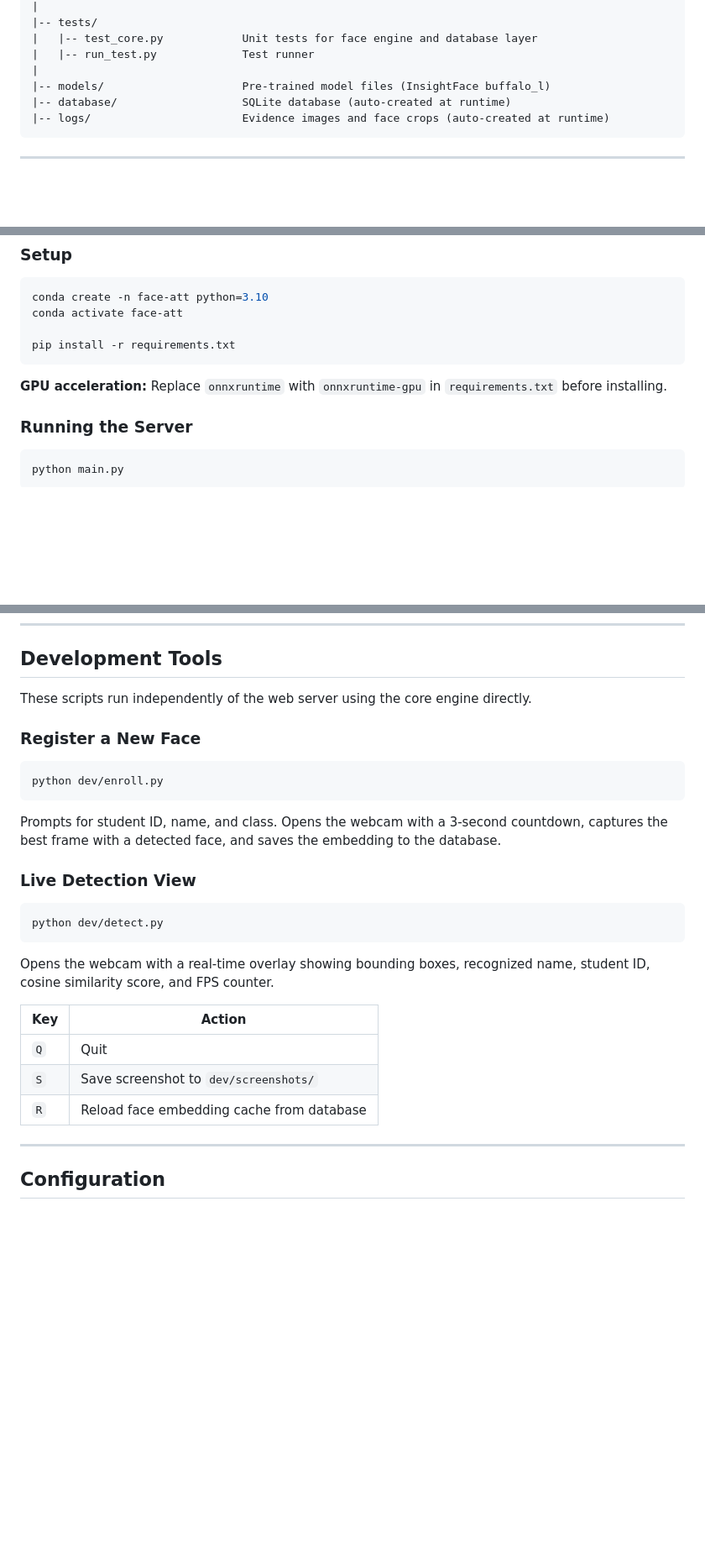
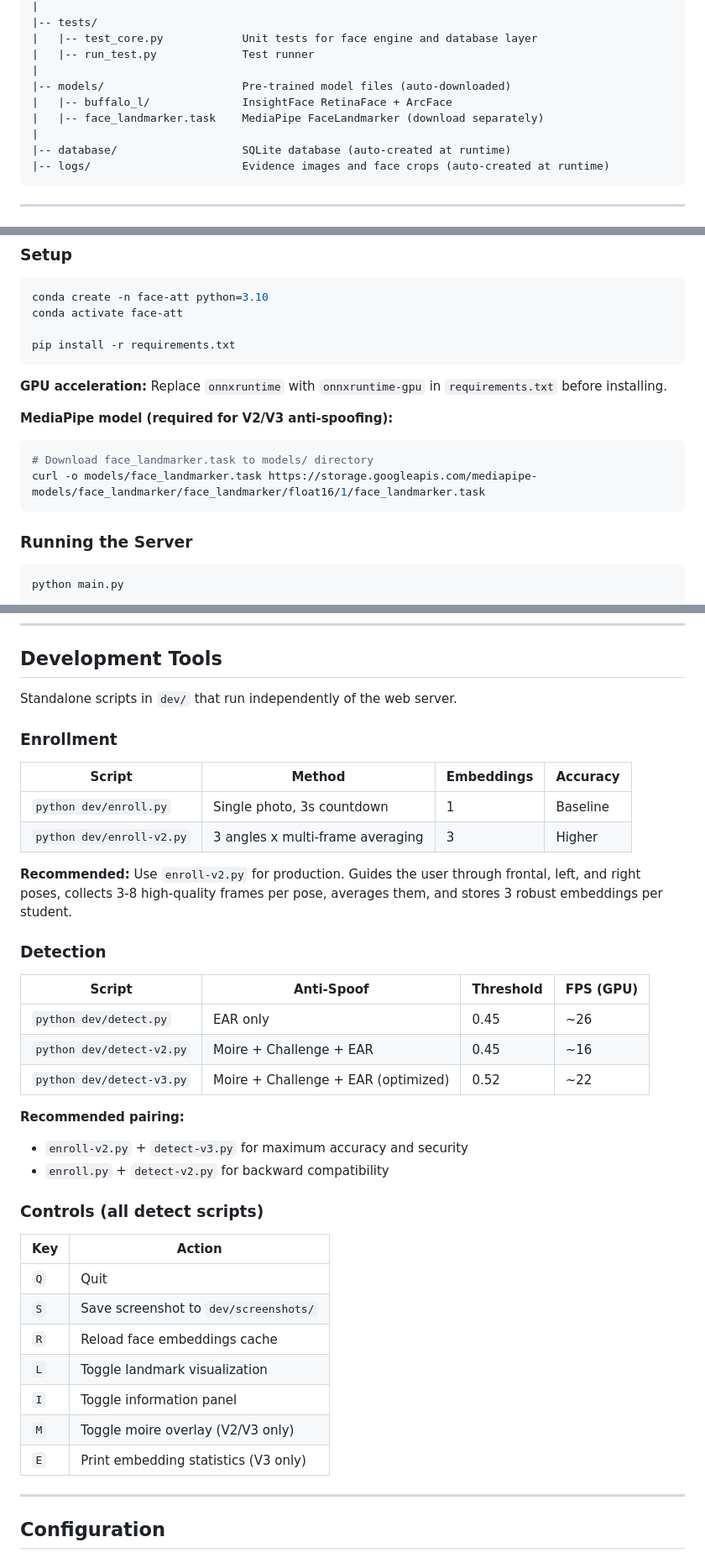
Before and after one commit to sangvo1233-byte/face-reg-final-project, a Markdown page: README.md, 3 parts joined by grey strips. Shown at 84% size. Rendered like a GitHub page; blank space fills up the shorter version.

````diff
--- a/README.md
+++ b/README.md
@@ -69,7 +92,10 @@ face-reg-final-project/
 |   |-- test_core.py            Unit tests for face engine and database layer
 |   |-- run_test.py             Test runner
 |
-|-- models/                     Pre-trained model files (InsightFace buffalo_l)
+|-- models/                     Pre-trained model files (auto-downloaded)
+|   |-- buffalo_l/              InsightFace RetinaFace + ArcFace
+|   |-- face_landmarker.task    MediaPipe FaceLandmarker (download separately)
+|
 |-- database/                   SQLite database (auto-created at runtime)
 |-- logs/                       Evidence images and face crops (auto-created at runtime)
 ```
@@ -95,6 +121,13 @@ pip install -r requirements.txt
 
 **GPU acceleration:** Replace `onnxruntime` with `onnxruntime-gpu` in `requirements.txt` before installing.
 
+**MediaPipe model (required for V2/V3 anti-spoofing):**
+
+```bash
+# Download face_landmarker.task to models/ directory
+curl -o models/face_landmarker.task https://storage.googleapis.com/mediapipe-models/face_landmarker/face_landmarker/float16/1/face_landmarker.task
+```
+
 ### Running the Server
 
 ```bash
@@ -119,29 +152,40 @@ Use the generated `https://*.trycloudflare.com` URL on the mobile device, naviga
 
 ## Development Tools
 
-These scripts run independently of the web server using the core engine directly.
+Standalone scripts in `dev/` that run independently of the web server.
 
-### Register a New Face
+### Enrollment
 
-```bash
-python dev/enroll.py
-```
+| Script | Method | Embeddings | Accuracy |
+|--------|--------|-----------|----------|
+| `python dev/enroll.py` | Single photo, 3s countdown | 1 | Baseline |
+| `python dev/enroll-v2.py` | 3 angles x multi-frame averaging | 3 | Higher |
 
-Prompts for student ID, name, and class. Opens the webcam with a 3-second countdown, captures the best frame with a detected face, and saves the embedding to the database.
+**Recommended:** Use `enroll-v2.py` for production. Guides the user through frontal, left, and right poses, collects 3-8 high-quality frames per pose, averages them, and stores 3 robust embeddings per student.
 
-### Live Detection View
+### Detection
 
-```bash
-python dev/detect.py
-```
+| Script | Anti-Spoof | Threshold | FPS (GPU) |
+|--------|-----------|-----------|-----------|
+| `python dev/detect.py` | EAR only | 0.45 | ~26 |
+| `python dev/detect-v2.py` | Moire + Challenge + EAR | 0.45 | ~16 |
+| `python dev/detect-v3.py` | Moire + Challenge + EAR (optimized) | 0.52 | ~22 |
 
-Opens the webcam with a real-time overlay showing bounding boxes, recognized name, student ID, cosine similarity score, and FPS counter.
+**Recommended pairing:**
+- `enroll-v2.py` + `detect-v3.py` for maximum accuracy and security
+- `enroll.py` + `detect-v2.py` for backward compatibility
+
+### Controls (all detect scripts)
 
 | Key | Action |
 |-----|--------|
 | `Q` | Quit |
 | `S` | Save screenshot to `dev/screenshots/` |
-| `R` | Reload face embedding cache from database |
+| `R` | Reload face embeddings cache |
+| `L` | Toggle landmark visualization |
+| `I` | Toggle information panel |
+| `M` | Toggle moire overlay (V2/V3 only) |
+| `E` | Print embedding statistics (V3 only) |
 
 ---
 
````
Also changed, not shown: other parts of README.md (+43 -17 lines).
